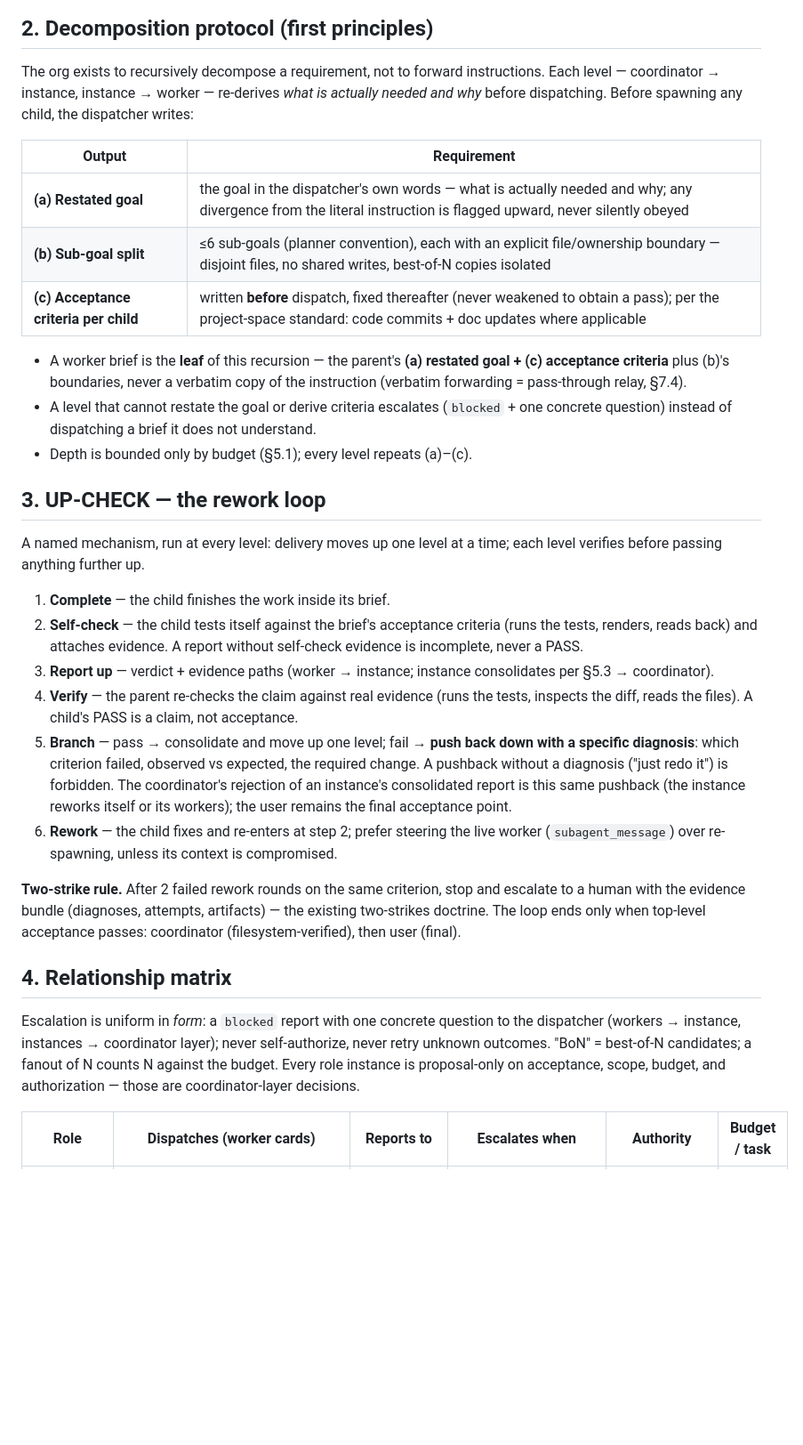
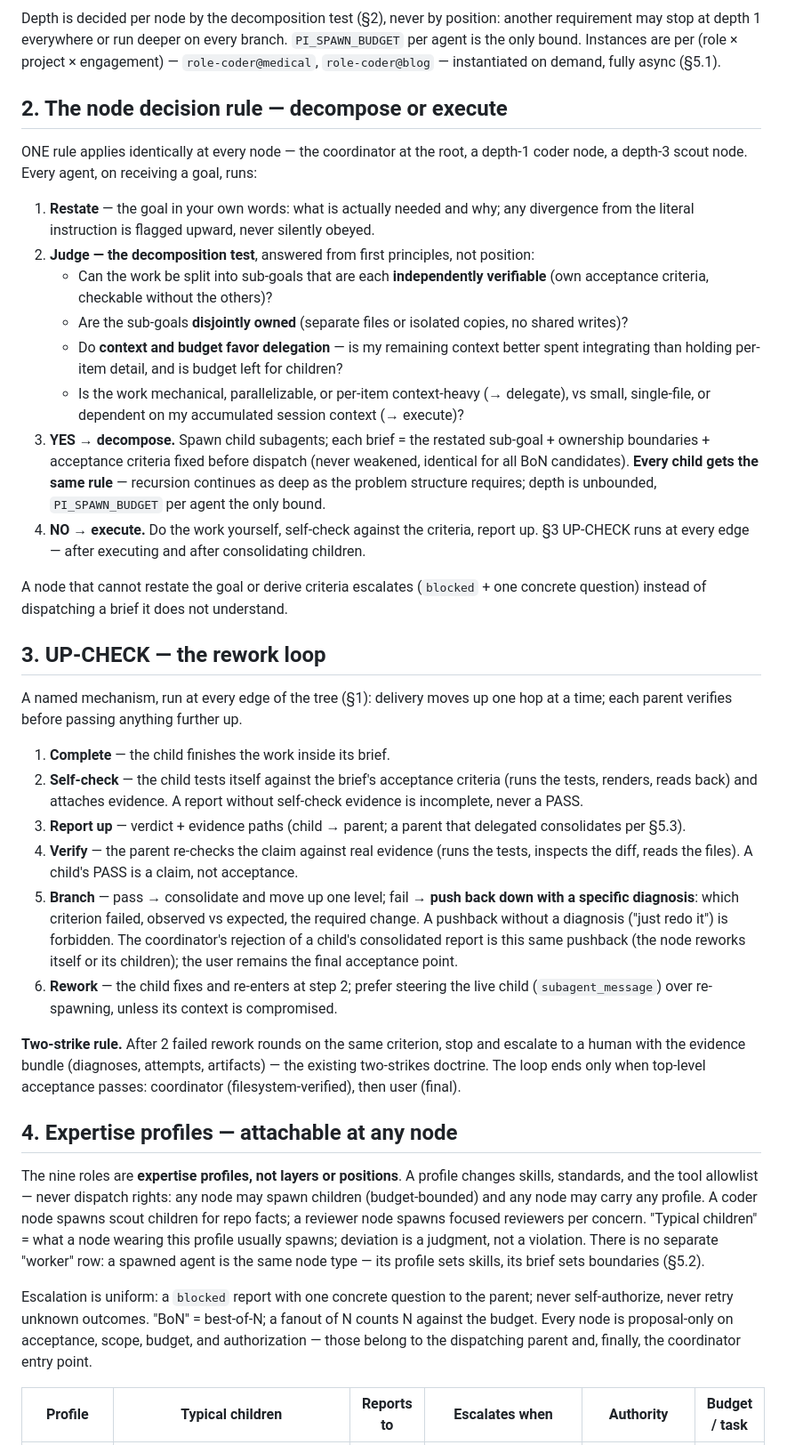
Before and after one commit to yuyuan12138/Pi, a Markdown page: instructions/AGENT-ORG.md, the part around one of its changes. Shown at 89% size. Drawn GitHub-style; blank space fills up the shorter version.

Commit message:
AGENT-ORG v2: dynamic recursion tree per user correction — one agent type, per-node decompose-or-execute, async dispatch, role expertise profiles (not layers), namespaced concurrent instances

````diff
--- a/instructions/AGENT-ORG.md
+++ b/instructions/AGENT-ORG.md
@@ -71,44 +49,58 @@ flowchart TB
 ```
 
-## 2. Decomposition protocol (first principles)
+Depth is decided per node by the decomposition test (§2), never by position: another
+requirement may stop at depth 1 everywhere or run deeper on every branch.
+`PI_SPAWN_BUDGET` per agent is the only bound. Instances are per
+(role × project × engagement) — `role-coder@medical`, `role-coder@blog` —
+instantiated on demand, fully async (§5.1).
 
-The org exists to recursively decompose a requirement, not to forward instructions.
-Each level — coordinator → instance, instance → worker — re-derives *what is actually
-needed and why* before dispatching. Before spawning any child, the dispatcher writes:
+## 2. The node decision rule — decompose or execute
 
-| Output | Requirement |
-|---|---|
-| **(a) Restated goal** | the goal in the dispatcher's own words — what is actually needed and why; any divergence from the literal instruction is flagged upward, never silently obeyed |
-| **(b) Sub-goal split** | ≤6 sub-goals (planner convention), each with an explicit file/ownership boundary — disjoint files, no shared writes, best-of-N copies isolated |
-| **(c) Acceptance criteria per child** | written **before** dispatch, fixed thereafter (never weakened to obtain a pass); per the project-space standard: code commits + doc updates where applicable |
+ONE rule applies identically at every node — the coordinator at the root, a depth-1
+coder node, a depth-3 scout node. Every agent, on receiving a goal, runs:
 
-- A worker brief is the **leaf** of this recursion — the parent's **(a) restated goal +
-  (c) acceptance criteria** plus (b)'s boundaries, never a verbatim copy of the
-  instruction (verbatim forwarding = pass-through relay, §7.4).
-- A level that cannot restate the goal or derive criteria escalates (`blocked` + one
-  concrete question) instead of dispatching a brief it does not understand.
-- Depth is bounded only by budget (§5.1); every level repeats (a)–(c).
+1. **Restate** — the goal in your own words: what is actually needed and why; any
+   divergence from the literal instruction is flagged upward, never silently obeyed.
+2. **Judge — the decomposition test**, answered from first principles, not position:
+   - Can the work be split into sub-goals that are each **independently verifiable**
+     (own acceptance criteria, checkable without the others)?
+   - Are the sub-goals **disjointly owned** (separate files or isolated copies, no
+     shared writes)?
+   - Do **context and budget favor delegation** — is my remaining context better
+     spent integrating than holding per-item detail, and is budget left for children?
+   - Is the work mechanical, parallelizable, or per-item context-heavy (→ delegate),
+     vs small, single-file, or dependent on my accumulated session context (→ execute)?
+3. **YES → decompose.** Spawn child subagents; each brief = the restated sub-goal +
+   ownership boundaries + acceptance criteria fixed before dispatch (never weakened,
+   identical for all BoN candidates). **Every child gets the same rule** — recursion
+   continues as deep as the problem structure requires; depth is unbounded,
+   `PI_SPAWN_BUDGET` per agent the only bound.
+4. **NO → execute.** Do the work yourself, self-check against the criteria, report up.
+   §3 UP-CHECK runs at every edge — after executing and after consolidating children.
+
+A node that cannot restate the goal or derive criteria escalates (`blocked` + one
+concrete question) instead of dispatching a brief it does not understand.
 
 ## 3. UP-CHECK — the rework loop
 
-A named mechanism, run at every level: delivery moves up one level at a time; each level
-verifies before passing anything further up.
+A named mechanism, run at every edge of the tree (§1): delivery moves up one hop at a
+time; each parent verifies before passing anything further up.
 
 1. **Complete** — the child finishes the work inside its brief.
 2. **Self-check** — the child tests itself against the brief's acceptance criteria
    (runs the tests, renders, reads back) and attaches evidence. A report without
    self-check evidence is incomplete, never a PASS.
-3. **Report up** — verdict + evidence paths (worker → instance; instance consolidates
-   per §5.3 → coordinator).
+3. **Report up** — verdict + evidence paths (child → parent; a parent that delegated
+   consolidates per §5.3).
 4. **Verify** — the parent re-checks the claim against real evidence (runs the tests,
    inspects the diff, reads the files). A child's PASS is a claim, not acceptance.
 5. **Branch** — pass → consolidate and move up one level; fail → **push back down with
    a specific diagnosis**: which criterion failed, observed vs expected, the required
    change. A pushback without a diagnosis ("just redo it") is forbidden. The
-   coordinator's rejection of an instance's consolidated report is this same pushback
-   (the instance reworks itself or its workers); the user remains the final acceptance
+   coordinator's rejection of a child's consolidated report is this same pushback
+   (the node reworks itself or its children); the user remains the final acceptance
    point.
-6. **Rework** — the child fixes and re-enters at step 2; prefer steering the live worker
+6. **Rework** — the child fixes and re-enters at step 2; prefer steering the live child
    (`subagent_message`) over re-spawning, unless its context is compromised.
 
 **Two-strike rule.** After 2 failed rework rounds on the same criterion, stop and
@@ -116,13 +108,21 @@ escalate to a human with the evidence bundle (diagnoses, attempts, artifacts)
 existing two-strikes doctrine. The loop ends only when top-level acceptance passes:
 coordinator (filesystem-verified), then user (final).
 
-## 4. Relationship matrix
+## 4. Expertise profiles — attachable at any node
 
-Escalation is uniform in *form*: a `blocked` report with one concrete question to the
-dispatcher (workers → instance, instances → coordinator layer); never self-authorize,
-never retry unknown outcomes. "BoN" = best-of-N candidates; a fanout of N counts N
-against the budget. Every role instance is proposal-only on acceptance, scope,
-budget, and authorization — those are coordinator-layer decisions.
+The nine roles are **expertise profiles, not layers or positions**. A profile changes
+skills, standards, and the tool allowlist — never dispatch rights: any node may spawn
+children (budget-bounded) and any node may carry any profile. A coder node spawns
+scout children for repo facts; a reviewer node spawns focused reviewers per concern.
+"Typical children" = what a node wearing this profile usually spawns; deviation is a
+judgment, not a violation. There is no separate "worker" row: a spawned agent is the
+same node type — its profile sets skills, its brief sets boundaries (§5.2).
 
-| Role | Dispatches (worker cards) | Reports to | Escalates when | Authority | Budget / task |
+Escalation is uniform: a `blocked` report with one concrete question to the parent;
+never self-authorize, never retry unknown outcomes. "BoN" = best-of-N; a fanout of N
+counts N against the budget. Every node is proposal-only on acceptance, scope, budget,
+and authorization — those belong to the dispatching parent and, finally, the
+coordinator entry point.
+
+| Profile | Typical children | Reports to | Escalates when | Authority | Budget / task |
 |---|---|---|---|---|---|
````
Also changed, not shown: other parts of instructions/AGENT-ORG.md (+137 -129 lines).
